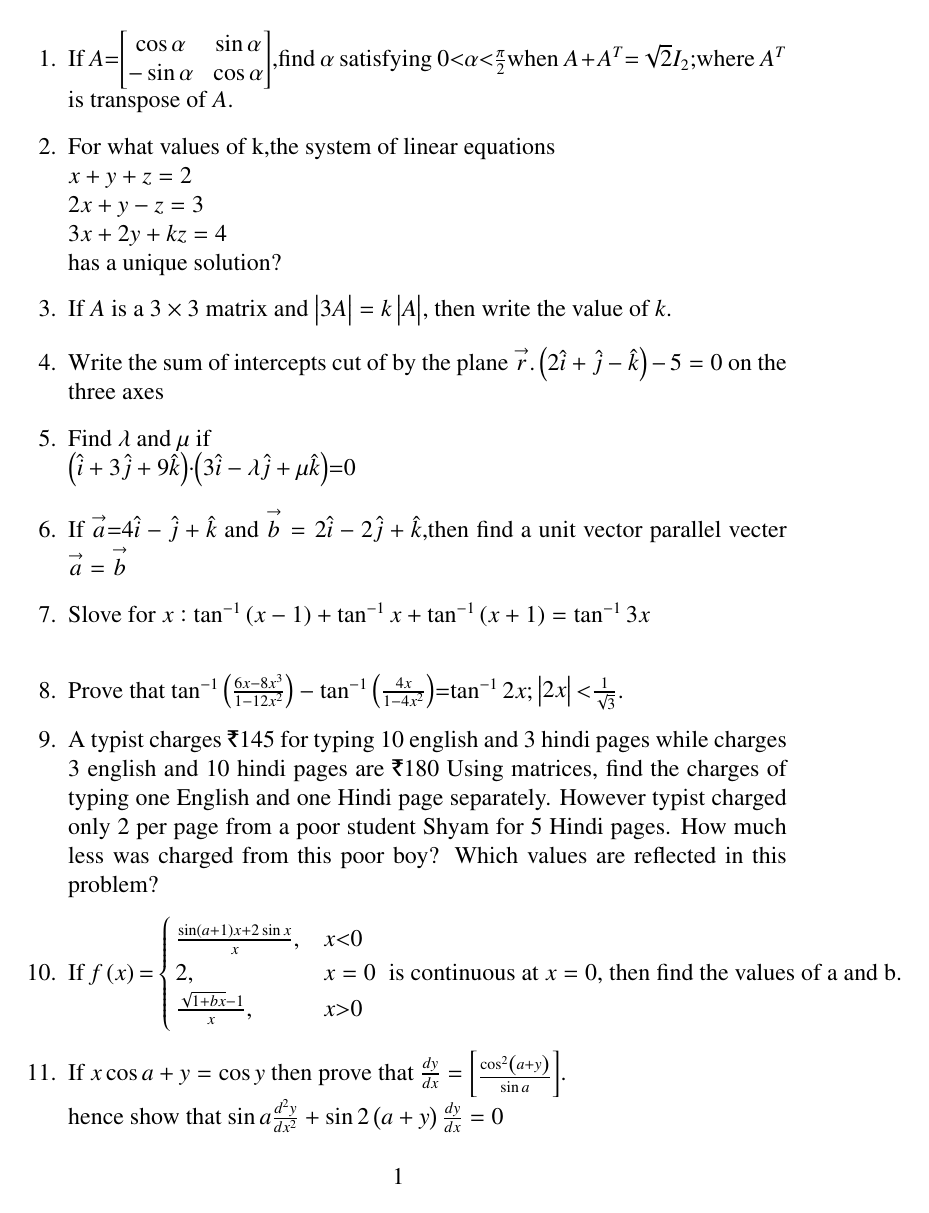
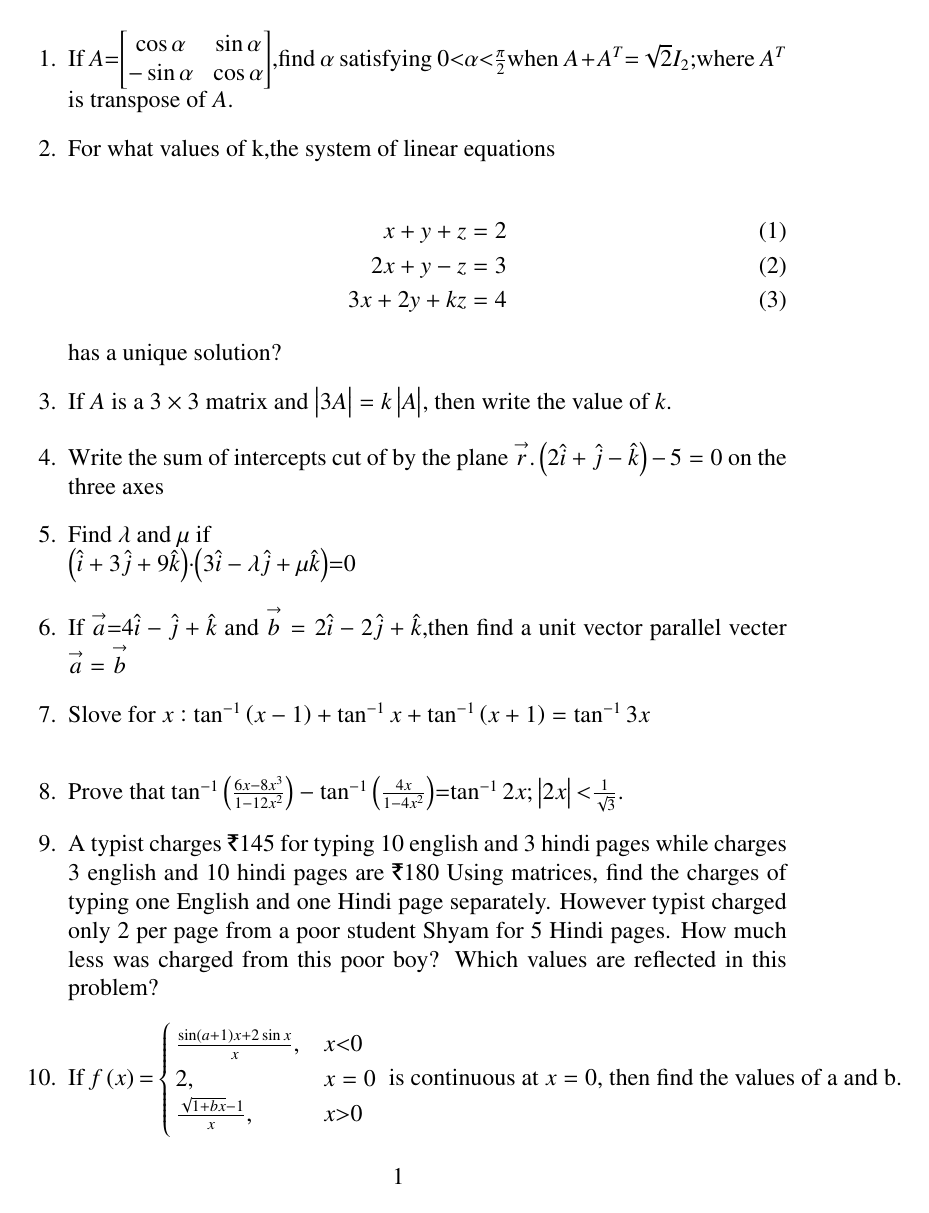
Before and after one commit to Ismail1424/Latex_1, a LaTeX document (cbse.tex): page 1 of 3 before the commit and page 1 of 4 after it. The pictures show the PDF file cbse.pdf that the author committed with the source.

Commit message:
Add files via upload

```diff
--- a/cbse.tex
+++ b/cbse.tex
@@ -82,11 +82,10 @@
 			\cos\alpha&\sin\alpha\\
 			-\sin\alpha&\cos\alpha\\
 			}$,find $\alpha$ satisfying $0\textless\alpha\textless\frac{\pi}{2}$when $A+A^T$=$\sqrt{2}$$I_{2}$;where $A^T$ is transpose of $A$.
-	\item For what values of k,the system of linear equations\\
-		$x+y+z=2$\\
-		$2x+y-z=3$\\
-		$3x+2y+kz=4$\\
-		has a unique solution?
+	\item For what values of k,the system of linear equations\\\begin{align}x+y+z=2\\
+2x+y-z=3\\
+3x+2y+kz=4
+\end{align}has a unique solution?
 
 	\item If $A$ is a $3\times 3$ matrix and $\mydet{3A}=k\mydet{A}$, then write the value of $k$.
 	\item Write the sum of intercepts cut of by the plane $\overset\rightarrow{r}.\brak{2\hat{i}+\hat{j}-\hat{k}}-5=0$ on the three axes
@@ -110,25 +107,17 @@
     \end{cases}$
 	\text{ is continuous at $x=0$, then find the values of a and b}.
 
-\item If $x\cos{a+y}=\cos{y}$ then prove that $\frac{dy}{dx}=\myvec{\frac{\cos^2\brak{a+y}}{\sin a}}$.\\
-	hence show that $\sin a\frac{d^{2}y}{dx^2}+\sin 2\brak{a+y}\frac{dy}{dx}=0$
-
-
+\item If \begin{align}x\cos{a+y}=\cos{y}\end{align} then prove that $\frac{dy}{dx}=\myvec{\frac{\cos^2\brak{a+y}}{\sin a}}$.\\
+hence show that $\sin a\frac{d^{2}y}{dx^2}+\sin 2\brak{a+y}\frac{dy}{dx}=0$
 
 \item	Find $\frac{dy}{dx}$ if $y=\sin^{-1}\myvec{\frac{6x-4\sqrt{1-4x^2}}{5}}$
-	\item Find the equation of tangents to the curve $y = x ^ 3 + 2x - 4$ which perpendicular to line $x + 14y + 3 = 0$
+\item Find the equation of tangents to the curve\begin{align}y=x ^ 3 + 2x - 4\end{align}which perpendicular to line \begin{align}x + 14y + 3 = 0\end{align}
+\item Find : \begin{align}\int\frac{\brak{2x-5}e^{2x}}{\brak{2x-3}^3}dx\end{align}.
+	\item	Find :\begin{align}\int\frac{x^2+x+1}{\brak{x^{2}+1}\brak{x+2}}dx\end{align}.
+\item Evaluate :\begin{align}\int_{-2}^{2}\frac{x^2}{1+5^x}dx\end{align}.
+\item Find :\begin{align}\int{\brak{x+3}\sqrt{3-4x-x^2}}dx\end{align}
 
-	\item Find : $\int\frac{\brak{2x-5}e^{2x}}{\brak{2x-3}^3}dx$.
-
-
-
-	\item	Find : $\int\frac{x^2+x+1}{\brak{x^{2}+1}\brak{x+2}}dx$.
-
-	\item Evaluate : $\int_{-2}^{2}\frac{x^2}{1+5^x}dx$.
-
-	\item Find : $\int{\brak{x+3}\sqrt{3-4x-x^2}}dx$
-
-	\item Find the particuler solution for differential equation : $\frac{dy}{dx}=-\frac{x+y\cos x}{1+\sin x}$ given that $y=1$ when $x=0$
+\item Find the particuler solution for differential equation : $\frac{dy}{dx}=-\frac{x+y\cos x}{1+\sin x}$ given that $y=1$ when $x=0$
 
 	\item Find the particular solution of thedifferential equation $2ye^\frac{x}{y}dx+\brak{y-2xe^\frac{x}{y}}dy=0$\\given that $x=0$ when $y=1$.
 
```
Also changed, not shown: cbse.pdf, cbse.tex (25 more changed lines), 2 other files.
